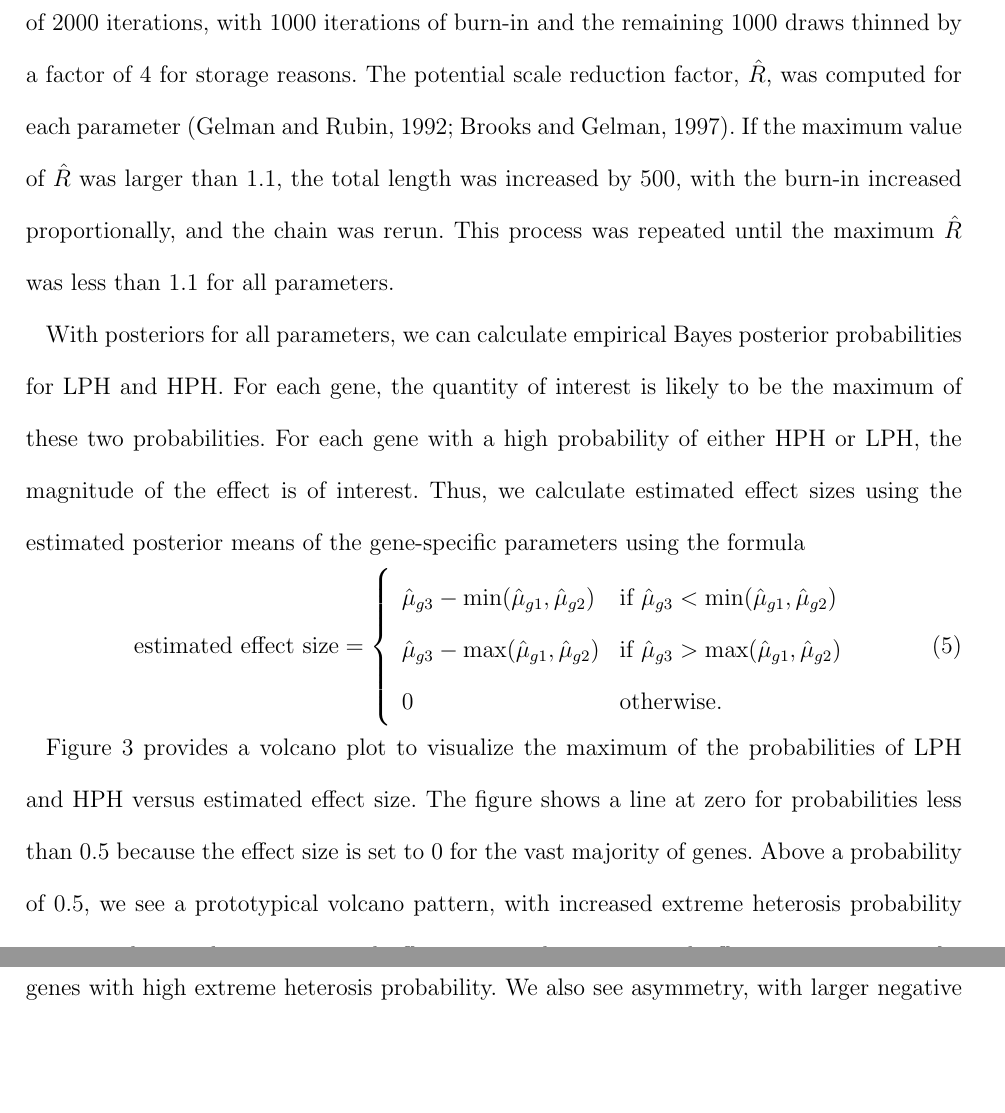
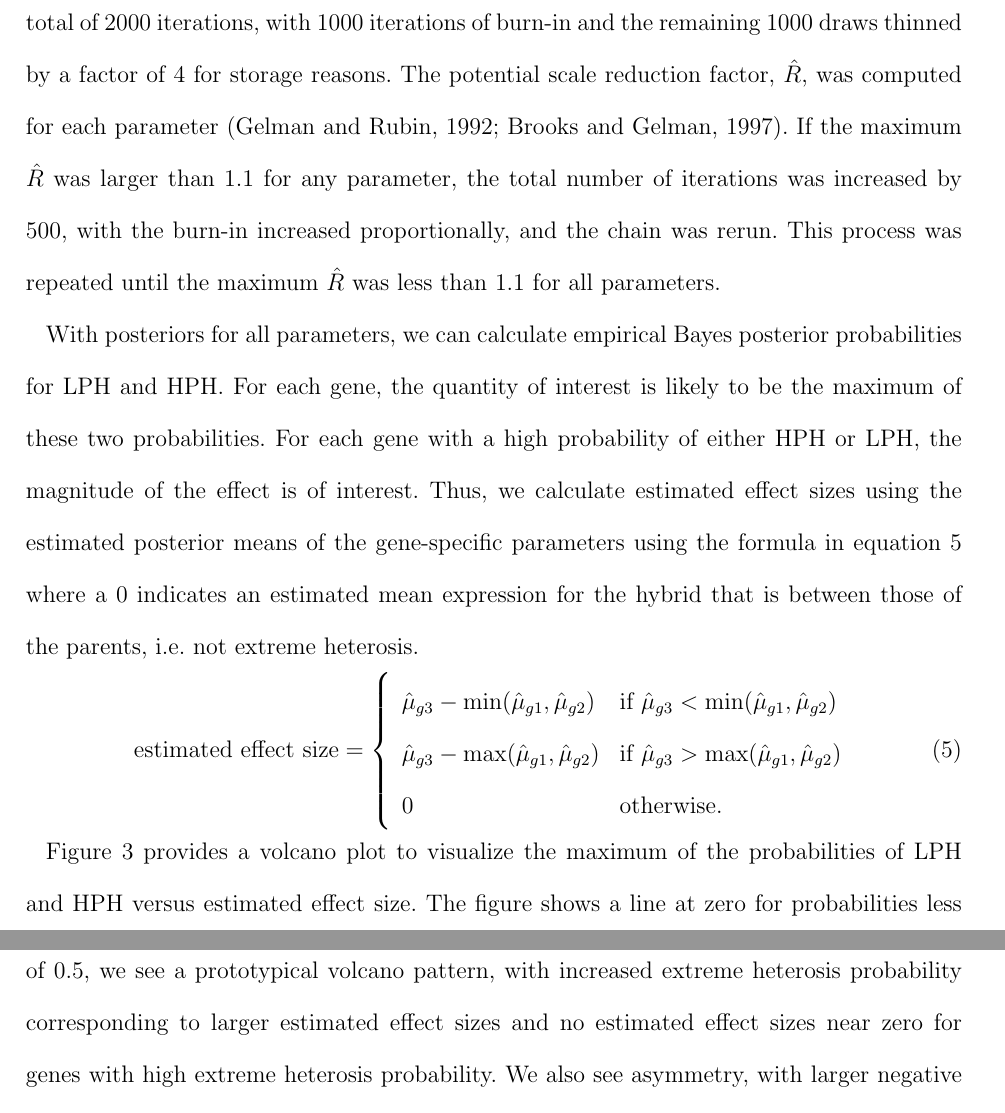
Before and after one commit to jarad/ebayes_rnaseq_heterosis, a LaTeX document (ebayes_rnaseq_heterosis.tex): two parts of pages 11 and 12 of 21, joined at a grey line, cut so that both start at the same text, the shorter picture padded with empty space. Compiled offline with pdfLaTeX; a LaTeX package or settings file that is missing is left out.

Commit message:
fixed up some of the real data analysis

```diff
--- a/ebayes_rnaseq_heterosis.tex
+++ b/ebayes_rnaseq_heterosis.tex
@@ -173,9 +173,9 @@ We found MAP estimates for both the independent and covariance models as shown i
 \input{include/map}
 The MAP estimates for the hierarchical means, $\eta$, and standard deviations, $\sigma$, are consistent between the the independent and covariance model with, perhaps, a slightly larger mean and smaller standard deviation for the logarithm of the overdispersion parameter, $\log(\psi_g)$ in the covariance model relative to the independent model. In the covariance model, there appears to be high correlation amongst the expression means, $\eta_i$ for $i=1,2,3$, and the expression means are negatively correlated with the (log) overdispersion parameter. The sequencing depth terms, and their variance, are consistent between the two models, with the estimates for the covariance model being consistently 0.02 larger than the independent model, and both indicating that there is about a 25\% increase in counts between the least and most thoroughly sequenced samples.
 
-Independently for each gene, we ran an MCMC conditional on the hyperparameters to obtain empirical Bayes posterior distributions for all gene-specific parameters. Each MCMC was run using 4 chains with initial values randomly drawn by {\tt Stan}. Each chain ran for a total of 2000 iterations, with 1000 iterations of burn-in and the remaining 1000 draws thinned by a factor of 4 for storage reasons. The potential scale reduction factor, $\hat{R}$, was computed for each parameter \citep{Gelm:Rubi:infe:1992, Broo:Gelm:gene:1997}. If the maximum value of $\hat{R}$ was larger than 1.1, the total length was increased by 500, with the burn-in increased proportionally, and the chain was rerun. This process was repeated until the maximum $\hat{R}$ was less than 1.1 for all parameters.
+Independently for each gene, we ran an MCMC conditional on the hyperparameters to obtain empirical Bayes posterior distributions for all gene-specific parameters. Each MCMC was run using 4 chains with initial values randomly drawn by {\tt Stan}. Each chain ran for a total of 2000 iterations, with 1000 iterations of burn-in and the remaining 1000 draws thinned by a factor of 4 for storage reasons. The potential scale reduction factor, $\hat{R}$, was computed for each parameter \citep{Gelm:Rubi:infe:1992, Broo:Gelm:gene:1997}. If the maximum $\hat{R}$ was larger than 1.1 for any parameter, the total number of iterations was increased by 500, with the burn-in increased proportionally, and the chain was rerun. This process was repeated until the maximum $\hat{R}$ was less than 1.1 for all parameters.
 
-With posteriors for all parameters, we can calculate empirical Bayes posterior probabilities for LPH and HPH. For each gene, the quantity of interest is likely to be the maximum of these two probabilities. For each gene with a high probability of either HPH or LPH, the magnitude of the effect is of interest. Thus, we calculate estimated effect sizes using the estimated posterior means of the gene-specific parameters using the formula
+With posteriors for all parameters, we can calculate empirical Bayes posterior probabilities for LPH and HPH. For each gene, the quantity of interest is likely to be the maximum of these two probabilities. For each gene with a high probability of either HPH or LPH, the magnitude of the effect is of interest. Thus, we calculate estimated effect sizes using the estimated posterior means of the gene-specific parameters using the formula in equation \ref{e:effect_size} where a 0 indicates an estimated mean expression for the hybrid that is between those of the parents, i.e. not extreme heterosis.
 \begin{equation}
 \mbox{estimated effect size} = \left\{
 \begin{array}{ll}
```
